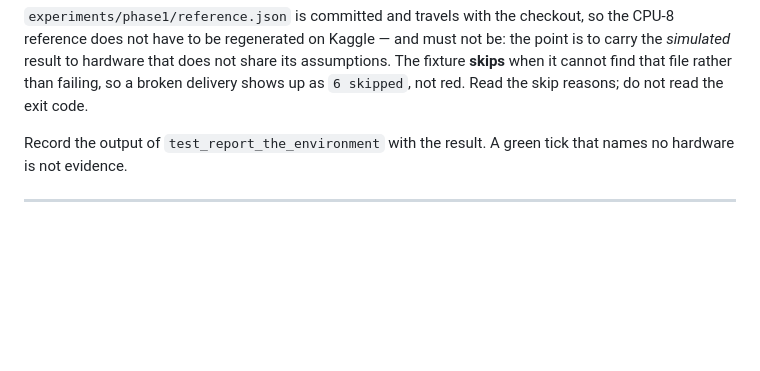
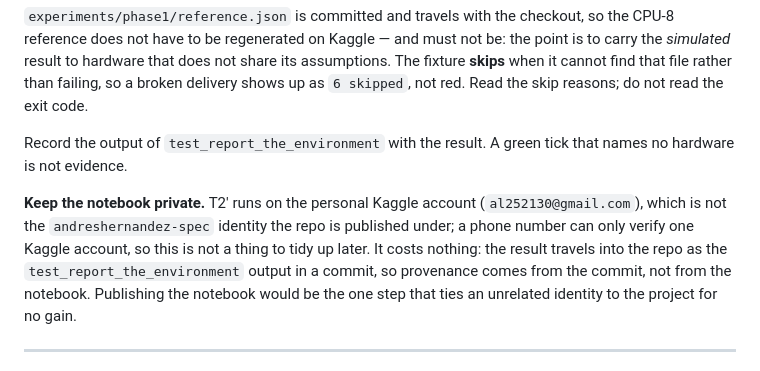
Before and after one commit to andreshernandez-spec/shardes, a Markdown page: docs/06-benchmark-runbook.md, the part around the change. Rendered like a GitHub page; blank space fills up the shorter version.

Commit message:
note that T2' runs on the personal kaggle account

```diff
--- a/docs/06-benchmark-runbook.md
+++ b/docs/06-benchmark-runbook.md
@@ -177,6 +177,13 @@ when it cannot find that file rather than failing, so a broken delivery shows up
 Record the output of `test_report_the_environment` with the result. A green tick that names no
 hardware is not evidence.
 
+**Keep the notebook private.** T2′ runs on the personal Kaggle account
+(`al252130@gmail.com`), which is not the `andreshernandez-spec` identity the repo is published
+under; a phone number can only verify one Kaggle account, so this is not a thing to tidy up
+later. It costs nothing: the result travels into the repo as the `test_report_the_environment`
+output in a commit, so provenance comes from the commit, not from the notebook. Publishing the
+notebook would be the one step that ties an unrelated identity to the project for no gain.
+
 ---
 
 **T2′, the fallback:** Kaggle GPU, P100 (16 GB) or 2× T4, ~30 GPU-hours/week, if the
```
